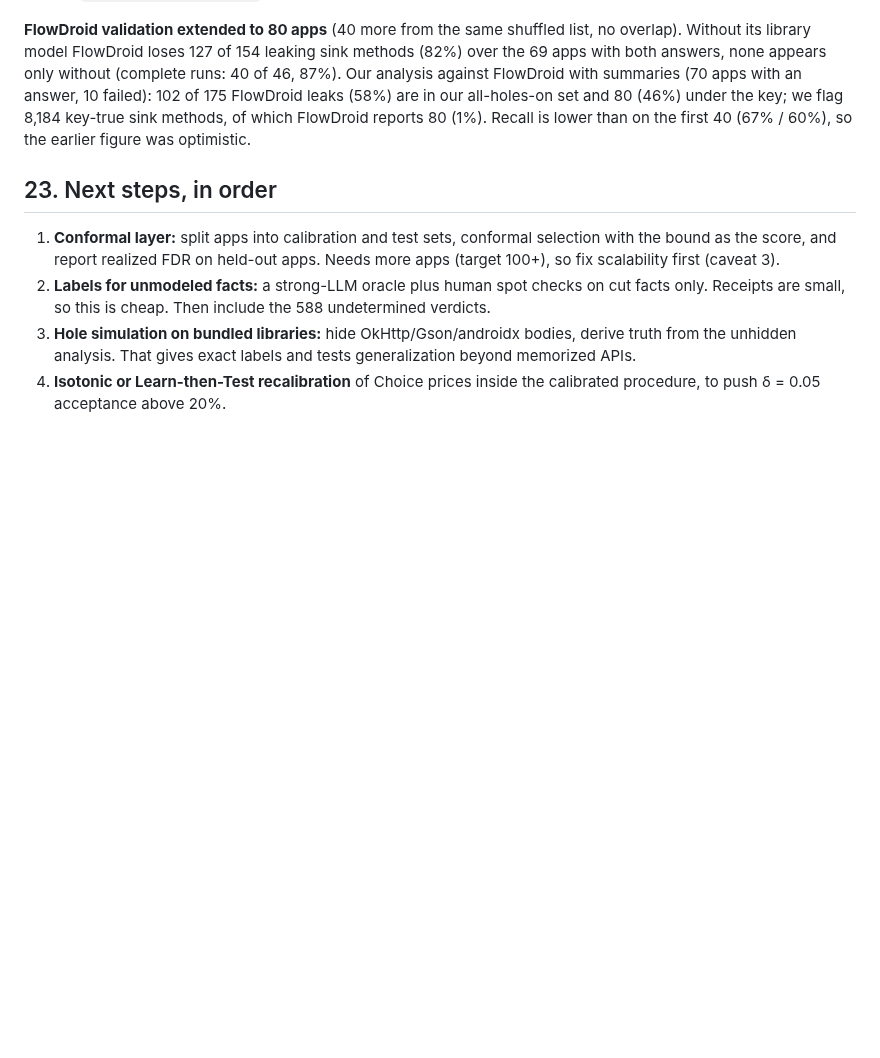
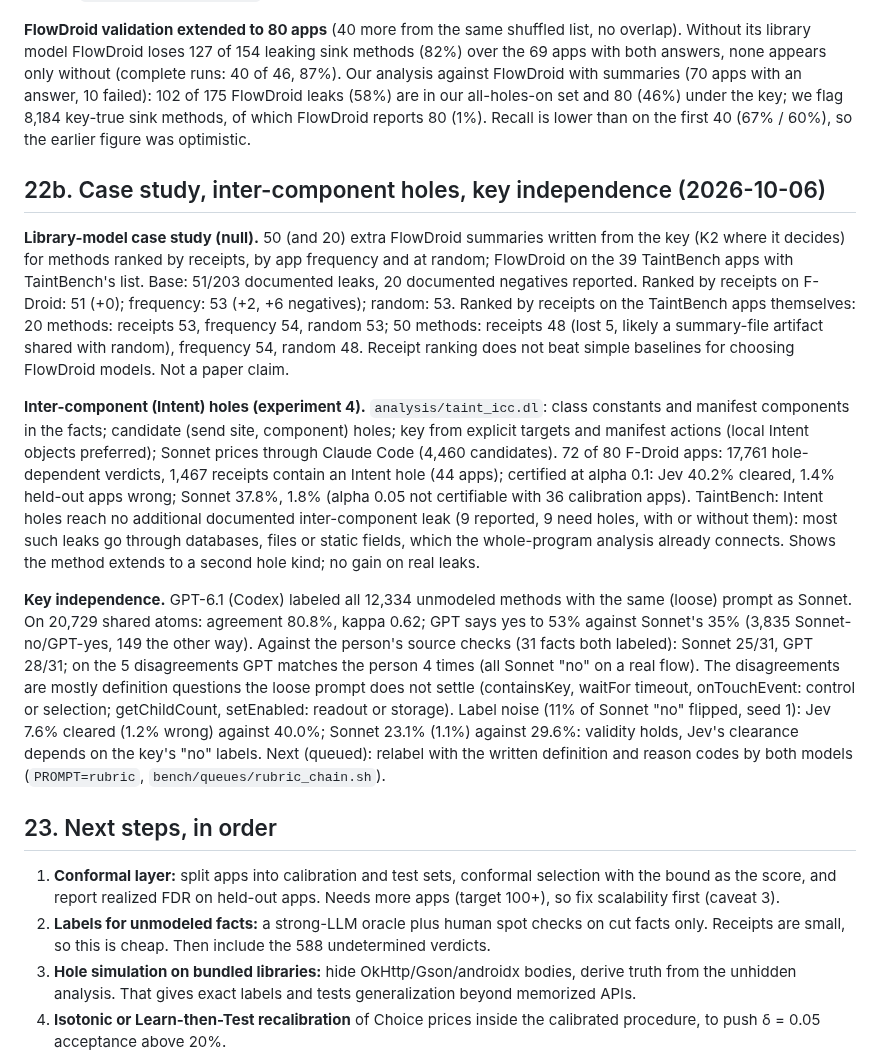
Before and after one commit to jimbou/datalog_jev, a Markdown page: FINDINGS.md, the part around the change. Drawn GitHub-style; blank space fills up the shorter version.

Commit message:
Findings: case study (null), inter-component holes, key independence and label noise
Co-Authored-By: Claude Opus 5.5 <noreply@anthropic.com>

```diff
--- a/FINDINGS.md
+++ b/FINDINGS.md
@@ -828,6 +828,33 @@ FlowDroid loses 127 of 154 leaking sink methods (82%) over the 69 apps with both
 175 FlowDroid leaks (58%) are in our all-holes-on set and 80 (46%) under the key; we flag 8,184 key-true sink methods, of
 which FlowDroid reports 80 (1%). Recall is lower than on the first 40 (67% / 60%), so the earlier figure was optimistic.
 
+## 22b. Case study, inter-component holes, key independence (2026-10-06)
+
+**Library-model case study (null).** 50 (and 20) extra FlowDroid summaries written from the key (K2 where it decides) for
+methods ranked by receipts, by app frequency and at random; FlowDroid on the 39 TaintBench apps with TaintBench's list. Base:
+51/203 documented leaks, 20 documented negatives reported. Ranked by receipts on F-Droid: 51 (+0); frequency: 53 (+2, +6
+negatives); random: 53. Ranked by receipts on the TaintBench apps themselves: 20 methods: receipts 53, frequency 54, random 53;
+50 methods: receipts 48 (lost 5, likely a summary-file artifact shared with random), frequency 54, random 48. Receipt
+ranking does not beat simple baselines for choosing FlowDroid models. Not a paper claim.
+
+**Inter-component (Intent) holes (experiment 4).** `analysis/taint_icc.dl`: class constants and manifest components in the
+facts; candidate (send site, component) holes; key from explicit targets and manifest actions (local Intent objects
+preferred); Sonnet prices through Claude Code (4,460 candidates). 72 of 80 F-Droid apps: 17,761 hole-dependent verdicts,
+1,467 receipts contain an Intent hole (44 apps); certified at alpha 0.1: Jev 40.2% cleared, 1.4% held-out apps wrong;
+Sonnet 37.8%, 1.8% (alpha 0.05 not certifiable with 36 calibration apps). TaintBench: Intent holes reach no additional
+documented inter-component leak (9 reported, 9 need holes, with or without them): most such leaks go through databases,
+files or static fields, which the whole-program analysis already connects. Shows the method extends to a second hole kind;
+no gain on real leaks.
+
+**Key independence.** GPT-6.1 (Codex) labeled all 12,334 unmodeled methods with the same (loose) prompt as Sonnet. On
+20,729 shared atoms: agreement 80.8%, kappa 0.62; GPT says yes to 53% against Sonnet's 35% (3,835 Sonnet-no/GPT-yes, 149 the
+other way). Against the person's source checks (31 facts both labeled): Sonnet 25/31, GPT 28/31; on the 5 disagreements GPT
+matches the person 4 times (all Sonnet "no" on a real flow). The disagreements are mostly definition questions the loose
+prompt does not settle (containsKey, waitFor timeout, onTouchEvent: control or selection; getChildCount, setEnabled:
+readout or storage). Label noise (11% of Sonnet "no" flipped, seed 1): Jev 7.6% cleared (1.2% wrong) against 40.0%;
+Sonnet 23.1% (1.1%) against 29.6%: validity holds, Jev's clearance depends on the key's "no" labels. Next (queued): relabel
+with the written definition and reason codes by both models (`PROMPT=rubric`, `bench/queues/rubric_chain.sh`).
+
 ## 23. Next steps, in order
 
 1. **Conformal layer:** split apps into calibration and test sets, conformal selection with the
```
